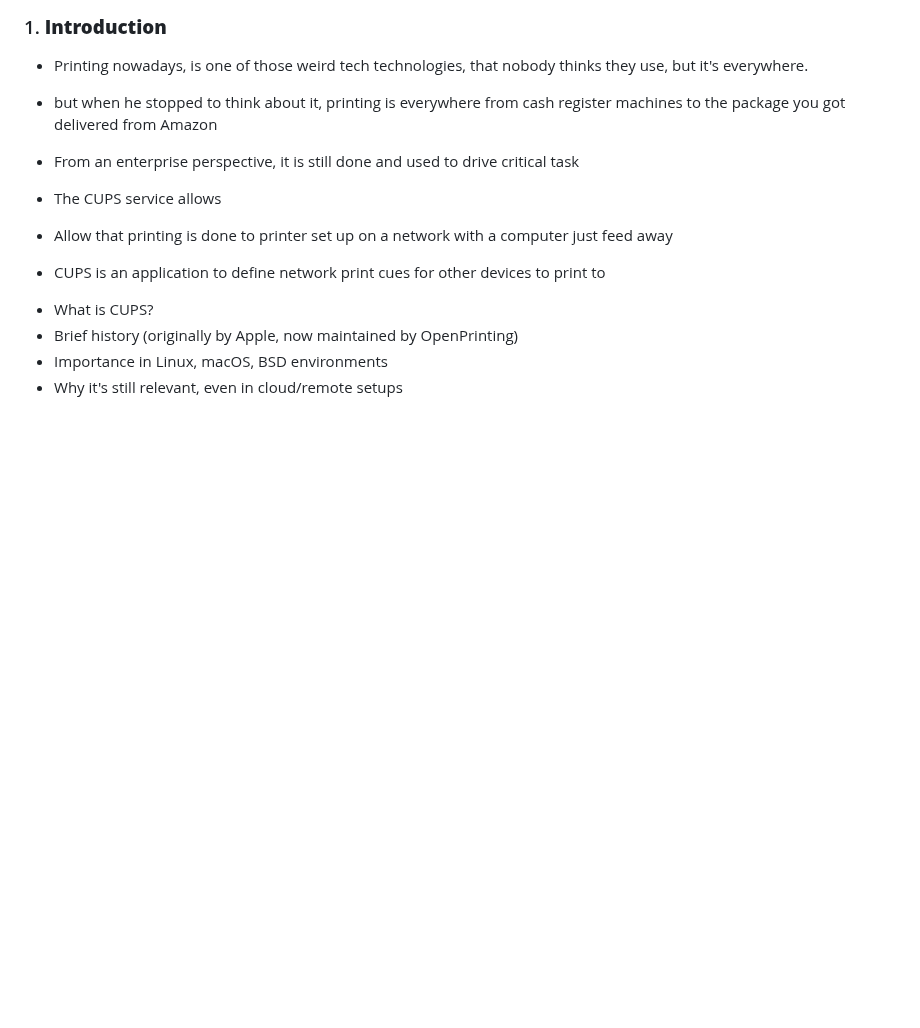
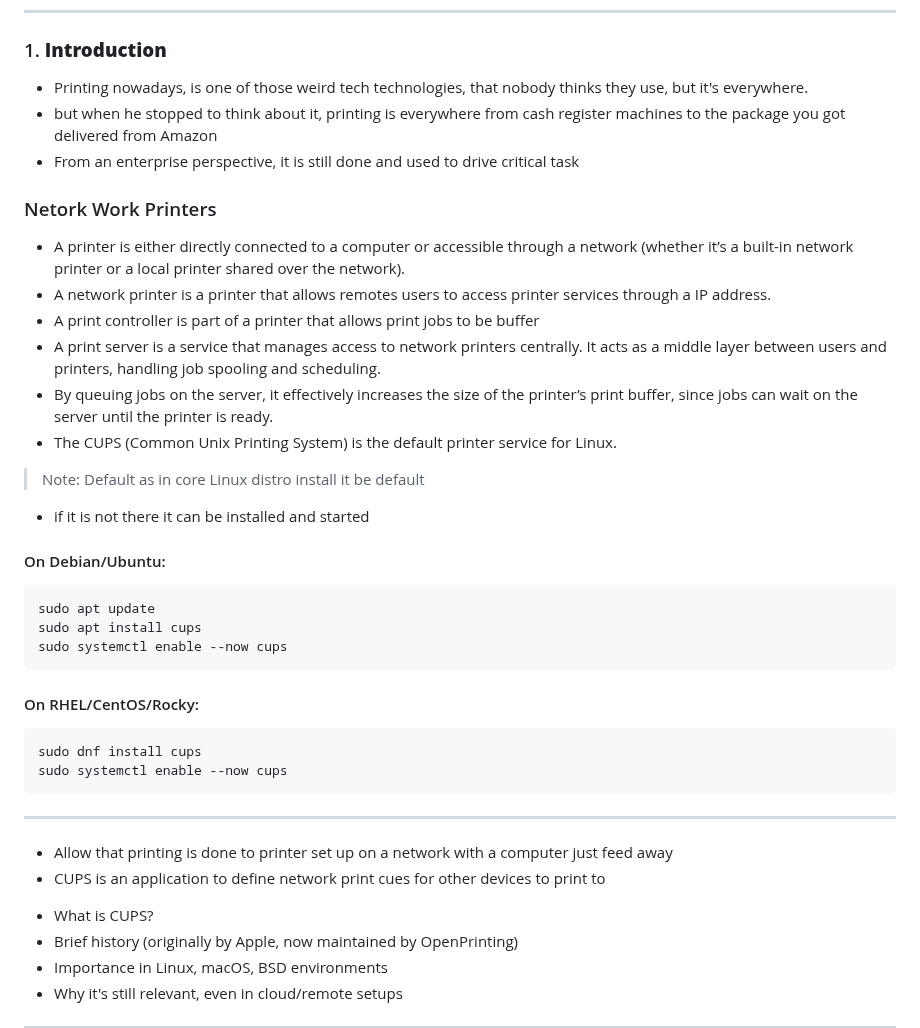
Before and after one commit to richard-sebos/articles, a Markdown page: CUPS-Samba/Article1/Intro_CUPS.md, the part around the change. Rendered like a GitHub page; blank space fills up the shorter version.

Commit message:
Update the article

````diff
--- a/CUPS-Samba/Article1/Intro_CUPS.md
+++ b/CUPS-Samba/Article1/Intro_CUPS.md
@@ -18,7 +18,34 @@ Introduce readers to CUPS as the foundational printing system for Unix/Linux env
 - Printing nowadays, is one of those weird tech technologies, that nobody thinks they use, but it's everywhere.
 - but when he stopped to think about it, printing is everywhere from cash register machines to the package you got delivered from Amazon
 - From an enterprise perspective, it is still done and used to drive critical task
-- The CUPS service allows
+
+### Netork Work Printers
+- A printer is either directly connected to a computer or accessible through a network (whether it’s a built-in network printer or a local printer shared over the network).
+- A network printer is a printer that allows remotes users to access printer services through a IP address.
+- A print controller is part of a printer that allows print jobs to be buffer
+- A print server is a service that manages access to network printers centrally. It acts as a middle layer between users and printers, handling job spooling and scheduling.
+- By queuing jobs on the server, it effectively increases the size of the printer’s print buffer, since jobs can wait on the server until the printer is ready.
+- The CUPS (Common Unix Printing System) is the default printer service for Linux.
+> Note: Default as in core Linux distro install it be default
+- if it is not there it can be installed and started
+
+#### On Debian/Ubuntu:
+
+```bash
+sudo apt update
+sudo apt install cups
+sudo systemctl enable --now cups
+```
+
+#### On RHEL/CentOS/Rocky:
+
+```bash
+sudo dnf install cups
+sudo systemctl enable --now cups
+```
+
+
+---
 
 
 - Allow that printing is done to printer set up on a network with a computer just feed away
````
